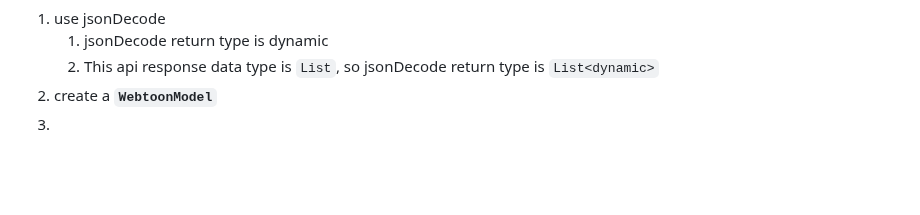
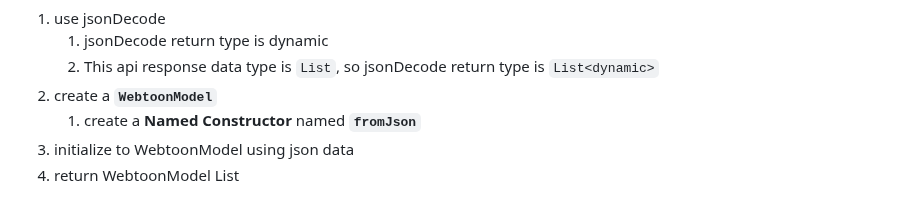
Before and after one commit to kyu1204/Flutter, a Markdown page: README.md, the part around one of its changes. Rendered like a GitHub page; blank space fills up the shorter version.

Commit message:
vault backup: 2023-01-31 20:07:35

```diff
--- a/README.md
+++ b/README.md
@@ -525,4 +525,6 @@ String format(int seconds) =>
 	1. jsonDecode return type is dynamic
 	2. This api response data type is `List`, so jsonDecode return type is `List<dynamic>`
 2. create a **`WebtoonModel`**
-3.
+	1. create a **Named Constructor** named **`fromJson`**
+3. initialize to WebtoonModel using json data
+4. return WebtoonModel List
```
Also changed, not shown: other parts of README.md (+1 -1 lines).
